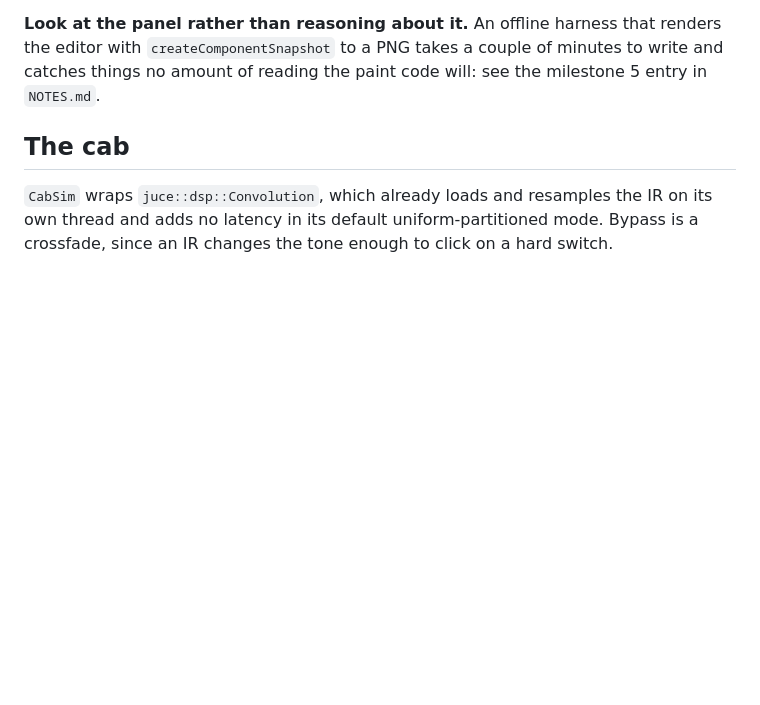
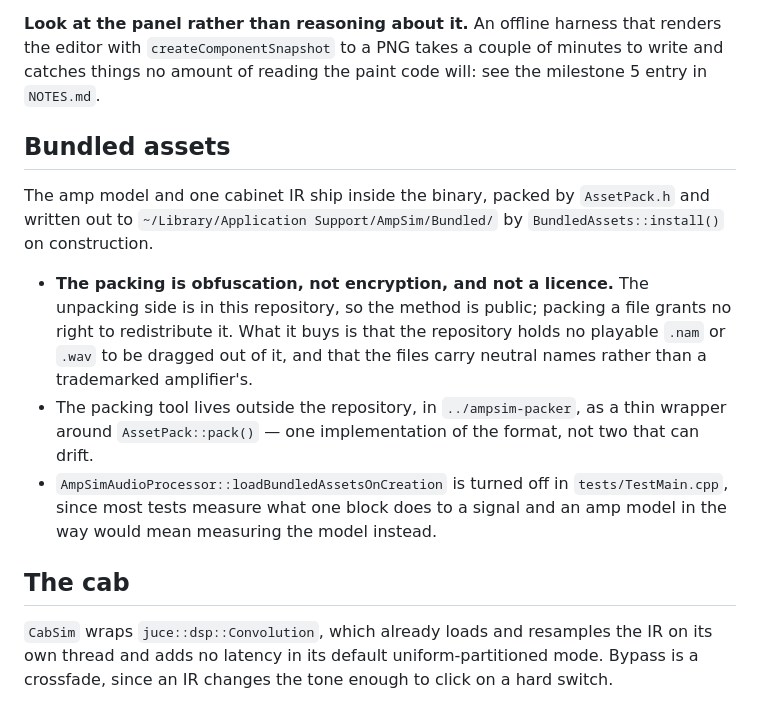
Before and after one commit to CatastrophicCoder/ampsim, a Markdown page: CLAUDE.md, the part around the change. GitHub-like rendering; blank space fills up the shorter version.

```diff
--- a/CLAUDE.md
+++ b/CLAUDE.md
@@ -102,6 +102,21 @@ Two things that are easy to get wrong here:
 **Look at the panel rather than reasoning about it.** An offline harness that renders the editor
 with `createComponentSnapshot` to a PNG takes a couple of minutes to write and catches things no
 amount of reading the paint code will: see the milestone 5 entry in `NOTES.md`.
+
+## Bundled assets
+
+The amp model and one cabinet IR ship inside the binary, packed by `AssetPack.h` and written out
+to `~/Library/Application Support/AmpSim/Bundled/` by `BundledAssets::install()` on construction.
+
+- **The packing is obfuscation, not encryption, and not a licence.** The unpacking side is in this
+  repository, so the method is public; packing a file grants no right to redistribute it. What it
+  buys is that the repository holds no playable `.nam` or `.wav` to be dragged out of it, and that
+  the files carry neutral names rather than a trademarked amplifier's.
+- The packing tool lives outside the repository, in `../ampsim-packer`, as a thin wrapper around
+  `AssetPack::pack()` — one implementation of the format, not two that can drift.
+- `AmpSimAudioProcessor::loadBundledAssetsOnCreation` is turned off in `tests/TestMain.cpp`, since
+  most tests measure what one block does to a signal and an amp model in the way would mean
+  measuring the model instead.
 
 ## The cab
 
```
Also changed, not shown: README.md (+8 -5 lines), resources/icon-1024.png (added), resources/icon-128.png (added), 11 other files.
